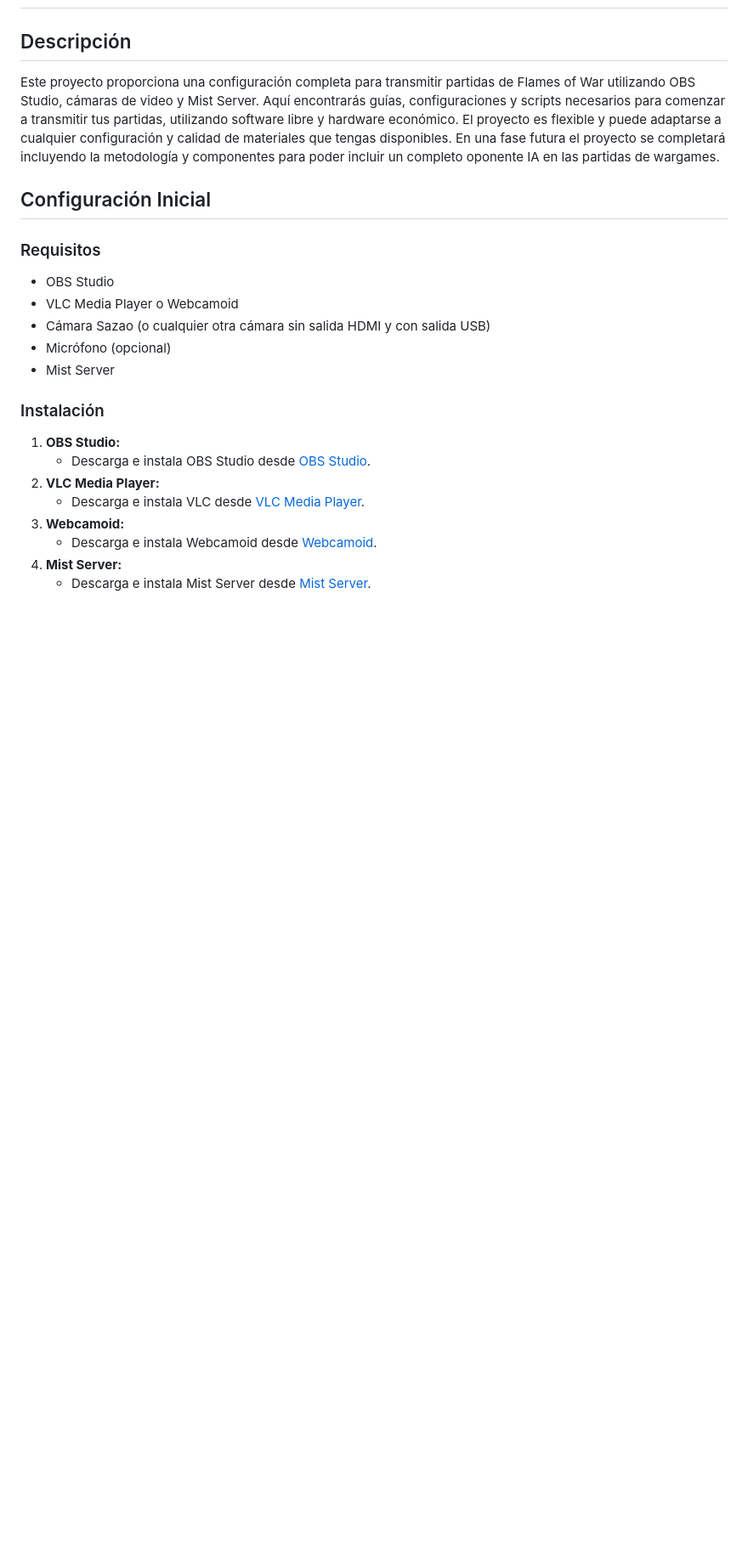
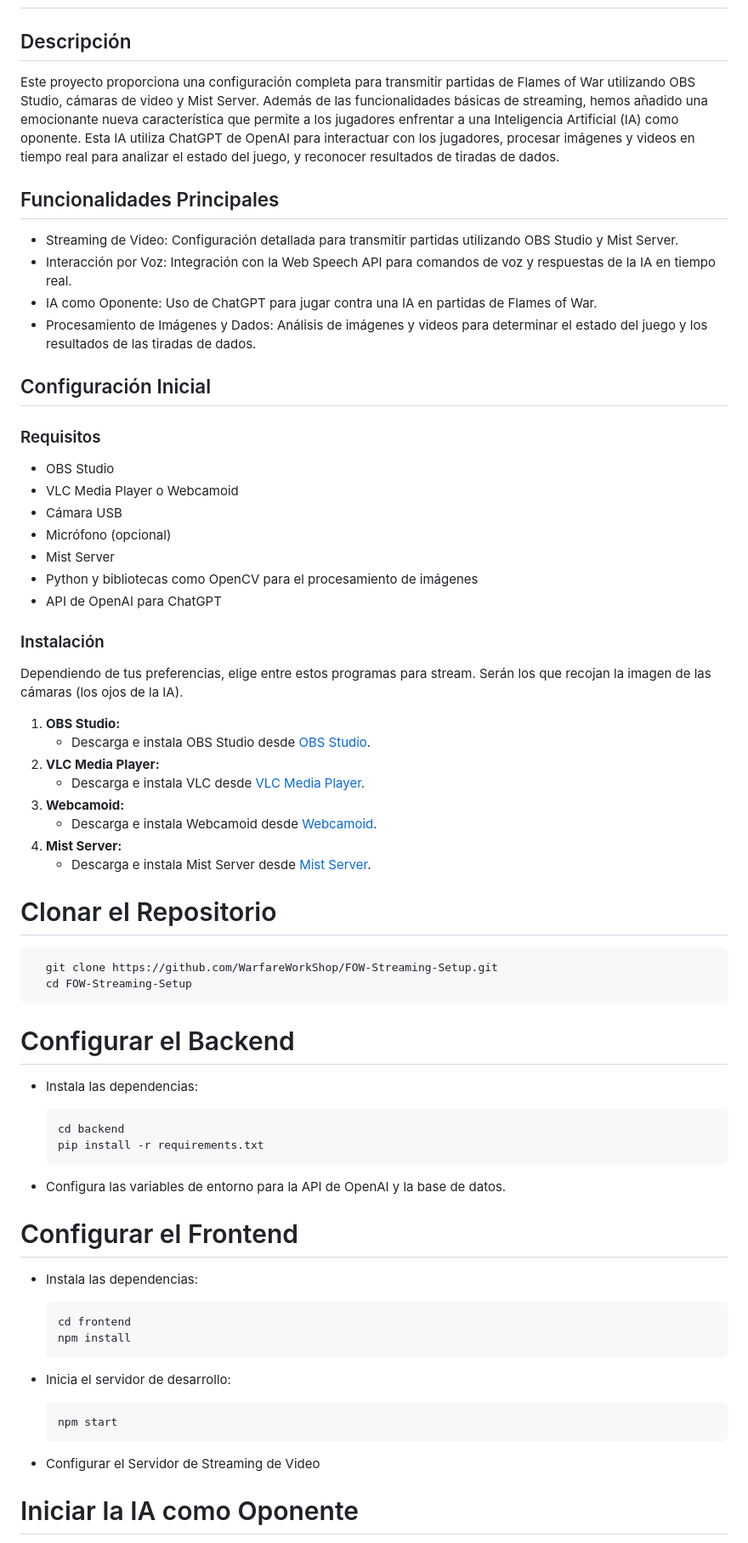
Before and after one commit to WarfareWorkShop/FOW-Streaming-Setup, a Markdown page: README.md, the part around the change printed below. Shown: that part at 85% size. Drawn GitHub-style; blank space fills up the shorter version.

```diff
--- a/README.md
+++ b/README.md
@@ -1,17 +1,26 @@
 # Flames of War Streaming Setup
 
 ## Descripción
-Este proyecto proporciona una configuración completa para transmitir partidas de Flames of War utilizando OBS Studio, cámaras de video y Mist Server. Aquí encontrarás guías, configuraciones y scripts necesarios para comenzar a transmitir tus partidas, utilizando software libre y hardware económico. El proyecto es flexible y puede adaptarse a cualquier configuración y calidad de materiales que tengas disponibles. En una fase futura el proyecto se completará incluyendo la metodología y componentes para poder incluir un completo oponente IA en las partidas de wargames.
+Este proyecto proporciona una configuración completa para transmitir partidas de Flames of War utilizando OBS Studio, cámaras de video y Mist Server. Además de las funcionalidades básicas de streaming, hemos añadido una emocionante nueva característica que permite a los jugadores enfrentar a una Inteligencia Artificial (IA) como oponente. Esta IA utiliza ChatGPT de OpenAI para interactuar con los jugadores, procesar imágenes y videos en tiempo real para analizar el estado del juego, y reconocer resultados de tiradas de dados.
+
+## Funcionalidades Principales
+- Streaming de Video: Configuración detallada para transmitir partidas utilizando OBS Studio y Mist Server.
+- Interacción por Voz: Integración con la Web Speech API para comandos de voz y respuestas de la IA en tiempo real.
+- IA como Oponente: Uso de ChatGPT para jugar contra una IA en partidas de Flames of War.
+- Procesamiento de Imágenes y Dados: Análisis de imágenes y videos para determinar el estado del juego y los resultados de las tiradas de dados.
 
 ## Configuración Inicial
 ### Requisitos
 - OBS Studio
 - VLC Media Player o Webcamoid
-- Cámara Sazao (o cualquier otra cámara sin salida HDMI y con salida USB)
+- Cámara USB
 - Micrófono (opcional)
 - Mist Server
+- Python y bibliotecas como OpenCV para el procesamiento de imágenes
+- API de OpenAI para ChatGPT
 
 ### Instalación
+Dependiendo de tus preferencias, elige entre estos programas para stream. Serán los que recojan la imagen de las cámaras (los ojos de la IA).
 1. **OBS Studio:**
    - Descarga e instala OBS Studio desde [OBS Studio](https://obsproject.com/).
 2. **VLC Media Player:**
@@ -20,3 +29,33 @@ Este proyecto proporciona una configuración completa para transmitir partidas d
    - Descarga e instala Webcamoid desde [Webcamoid](https://webcamoid.github.io/).
 4. **Mist Server:**
    - Descarga e instala Mist Server desde [Mist Server](https://mistserver.org/).
+
+# Clonar el Repositorio
+
+      git clone https://github.com/WarfareWorkShop/FOW-Streaming-Setup.git
+      cd FOW-Streaming-Setup
+
+# Configurar el Backend
+
+- Instala las dependencias:
+
+      cd backend
+      pip install -r requirements.txt
+
+- Configura las variables de entorno para la API de OpenAI y la base de datos.
+
+# Configurar el Frontend
+
+- Instala las dependencias:
+
+      cd frontend
+      npm install
+
+- Inicia el servidor de desarrollo:
+
+      npm start
+
+- Configurar el Servidor de Streaming de Video
+
+# Iniciar la IA como Oponente
+
```
Also changed, not shown: other parts of README.md (+13 -0 lines).
